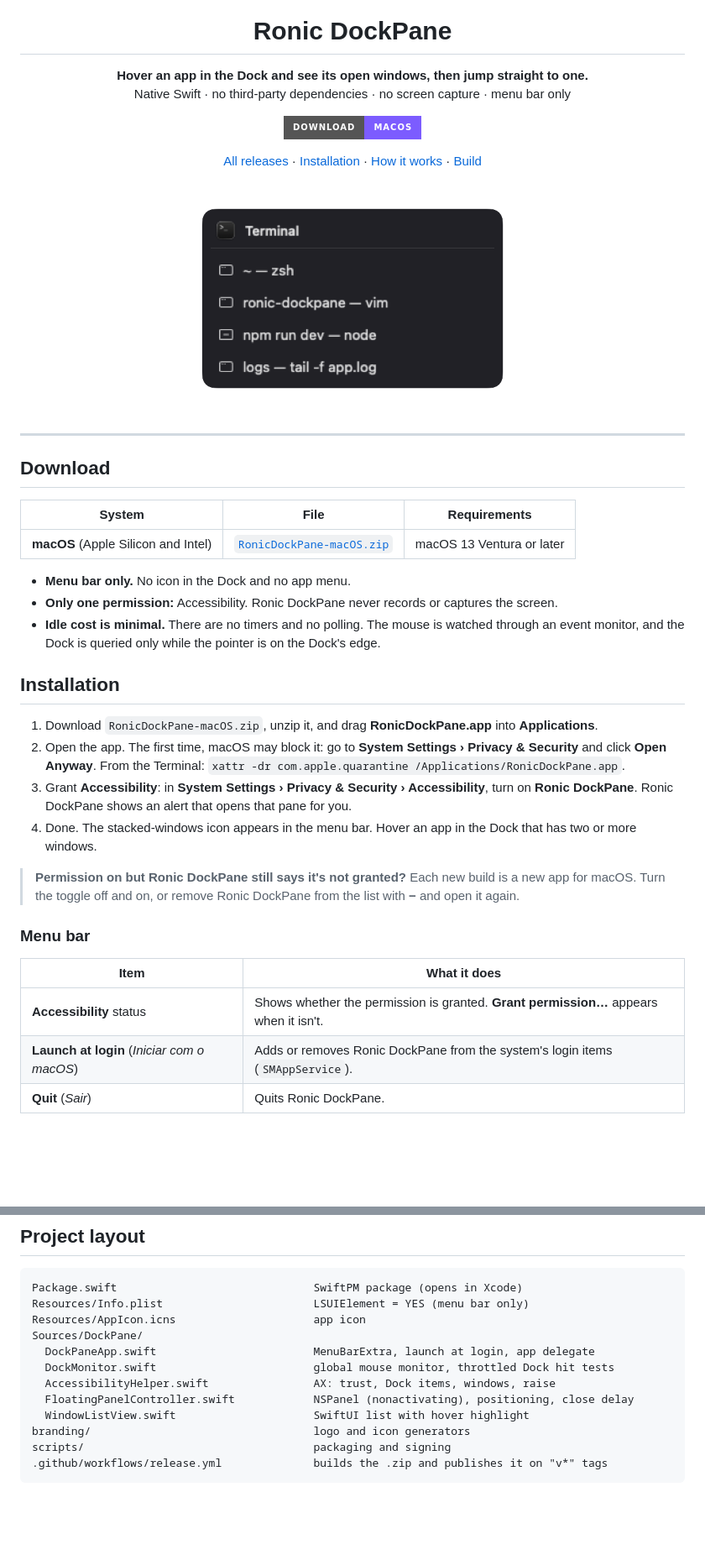
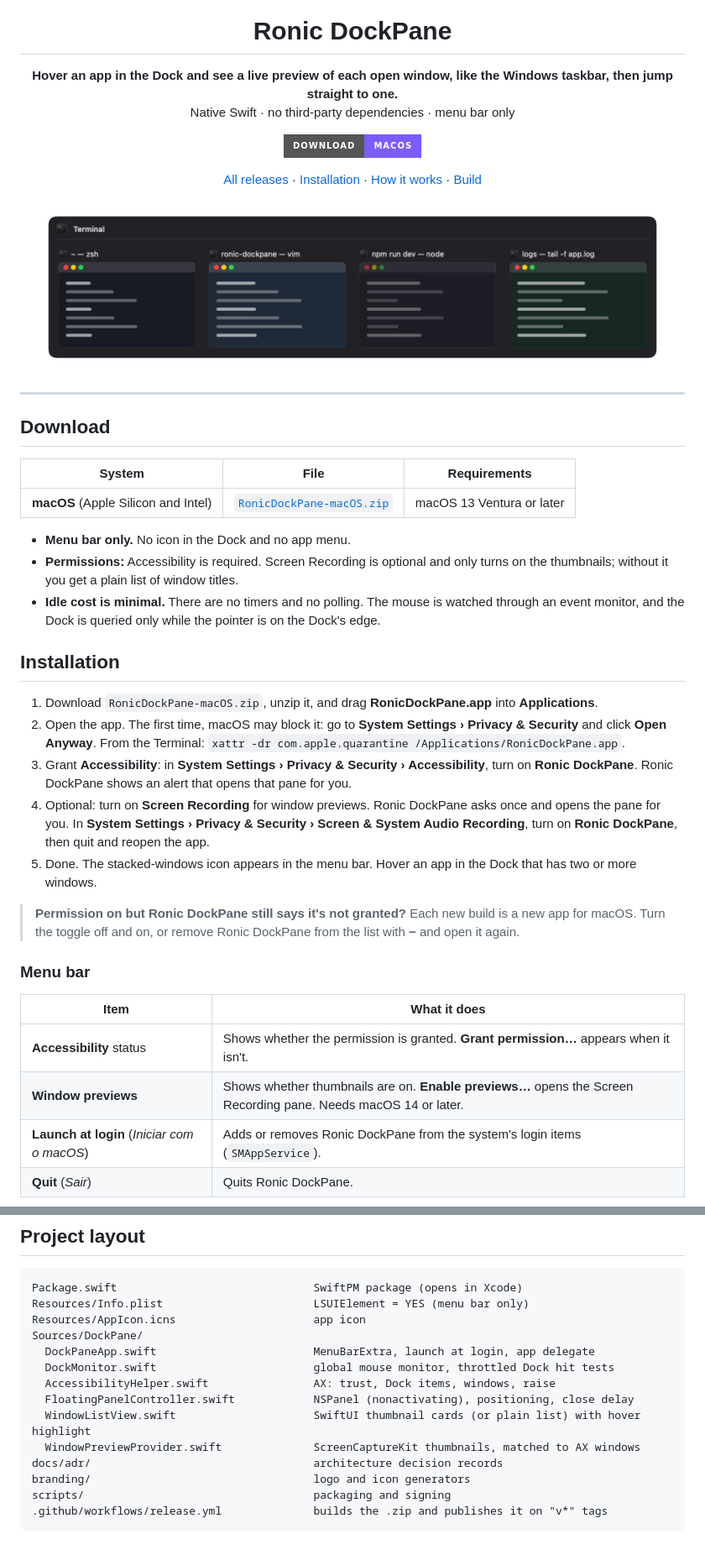
Before and after one commit to jhowmael/Ronic-DockPane, a Markdown page: README.md, 2 parts joined by grey strips. Shown at 84% size. Rendered like a GitHub page; pictures changed too: docs/screenshot.png; badges without logos; blank space fills up the shorter version.

```diff
--- a/README.md
+++ b/README.md
@@ -5,8 +5,8 @@
 <h1 align="center">Ronic DockPane</h1>
 
 <p align="center">
-  <b>Hover an app in the Dock and see its open windows, then jump straight to one.</b><br>
-  Native Swift · no third-party dependencies · no screen capture · menu bar only
+  <b>Hover an app in the Dock and see a live preview of each open window, like the Windows taskbar, then jump straight to one.</b><br>
+  Native Swift · no third-party dependencies · menu bar only
 </p>
 
 <p align="center">
@@ -23,7 +23,7 @@
 </p>
 
 <p align="center">
-  <img src="docs/screenshot.png" alt="Ronic DockPane panel listing the windows of an app" width="420">
+  <img src="docs/screenshot.png" alt="Ronic DockPane panel with a thumbnail preview of each window of an app" width="760">
 </p>
 
 ---
@@ -35,7 +35,7 @@
 | **macOS** (Apple Silicon and Intel) | [`RonicDockPane-macOS.zip`](https://github.com/jhowmael/Ronic-DockPane/releases/latest/download/RonicDockPane-macOS.zip) | macOS 13 Ventura or later |
 
 * **Menu bar only.** No icon in the Dock and no app menu.
-* **Only one permission:** Accessibility. Ronic DockPane never records or captures the screen.
+* **Permissions:** Accessibility is required. Screen Recording is optional and only turns on the thumbnails; without it you get a plain list of window titles.
 * **Idle cost is minimal.** There are no timers and no polling. The mouse is watched through an event monitor, and the Dock is queried only while the pointer is on the Dock's edge.
 
 ## Installation
@@ -43,7 +43,8 @@
 1. Download `RonicDockPane-macOS.zip`, unzip it, and drag **RonicDockPane.app** into **Applications**.
 2. Open the app. The first time, macOS may block it: go to **System Settings › Privacy & Security** and click **Open Anyway**. From the Terminal: `xattr -dr com.apple.quarantine /Applications/RonicDockPane.app`.
 3. Grant **Accessibility**: in **System Settings › Privacy & Security › Accessibility**, turn on **Ronic DockPane**. Ronic DockPane shows an alert that opens that pane for you.
-4. Done. The stacked-windows icon appears in the menu bar. Hover an app in the Dock that has two or more windows.
+4. Optional: turn on **Screen Recording** for window previews. Ronic DockPane asks once and opens the pane for you. In **System Settings › Privacy & Security › Screen & System Audio Recording**, turn on **Ronic DockPane**, then quit and reopen the app.
+5. Done. The stacked-windows icon appears in the menu bar. Hover an app in the Dock that has two or more windows.
 
 > **Permission on but Ronic DockPane still says it's not granted?** Each new build is a new app for macOS. Turn the toggle off and on, or remove Ronic DockPane from the list with **−** and open it again.
 
@@ -52,6 +53,7 @@
 | Item | What it does |
 |---|---|
 | **Accessibility** status | Shows whether the permission is granted. **Grant permission…** appears when it isn't. |
+| **Window previews** | Shows whether thumbnails are on. **Enable previews…** opens the Screen Recording pane. Needs macOS 14 or later. |
 | **Launch at login** (*Iniciar com o macOS*) | Adds or removes Ronic DockPane from the system's login items (`SMAppService`). |
 | **Quit** (*Sair*) | Quits Ronic DockPane. |
 
@@ -115,7 +119,9 @@ Sources/DockPane/
   DockMonitor.swift                        global mouse monitor, throttled Dock hit tests
   AccessibilityHelper.swift                AX: trust, Dock items, windows, raise
   FloatingPanelController.swift            NSPanel (nonactivating), positioning, close delay
-  WindowListView.swift                     SwiftUI list with hover highlight
+  WindowListView.swift                     SwiftUI thumbnail cards (or plain list) with hover highlight
+  WindowPreviewProvider.swift              ScreenCaptureKit thumbnails, matched to AX windows
+docs/adr/                                  architecture decision records
 branding/                                  logo and icon generators
 scripts/                                   packaging and signing
 .github/workflows/release.yml              builds the .zip and publishes it on "v*" tags
```
Also changed, not shown: other parts of README.md (+5 -3 lines), docs/adr/0001-previa-de-janelas-com-gravacao-de-tela.md (added, +52 -0 lines), 7 other files.
